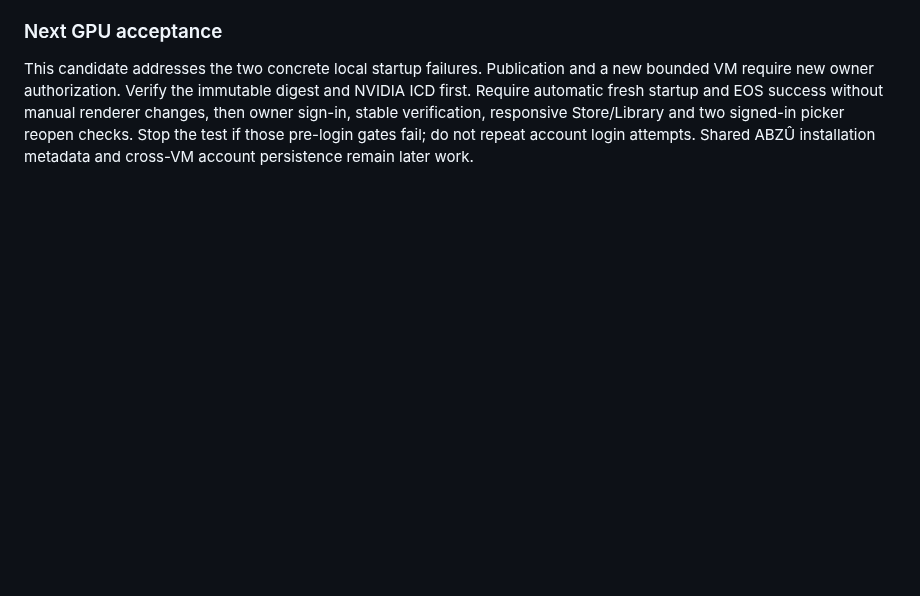
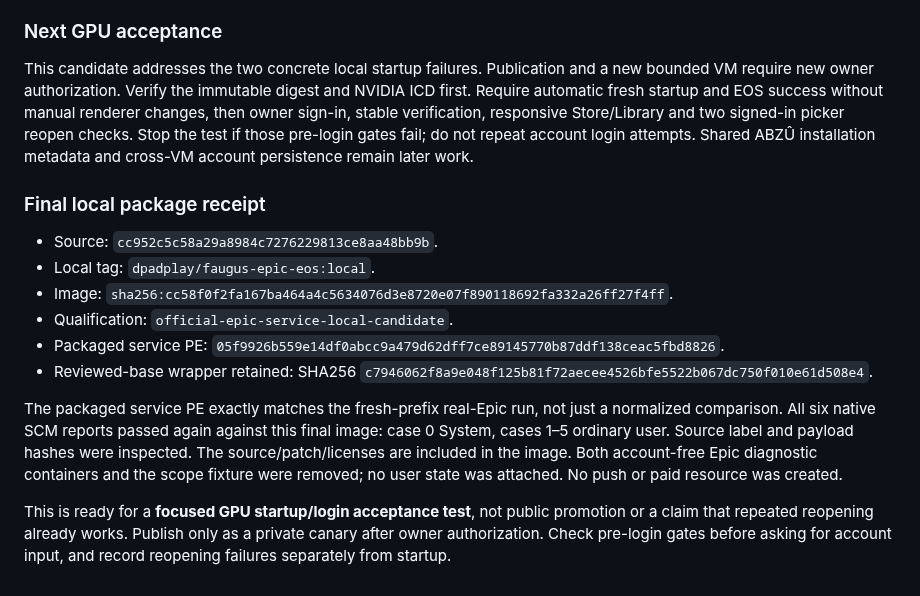
Before and after one commit to ForcesPT/container-gaming, a Markdown page: docs/EPIC-SERVICE-DIAGNOSTICS.md, the part around the change. Rendered like a GitHub page; blank space fills up the shorter version.

Commit message:
docs(epic): record final local EOS candidate qualification

```diff
--- a/docs/EPIC-SERVICE-DIAGNOSTICS.md
+++ b/docs/EPIC-SERVICE-DIAGNOSTICS.md
@@ -249,3 +249,24 @@ without manual renderer changes, then owner sign-in, stable verification,
 responsive Store/Library and two signed-in picker reopen checks. Stop the test
 if those pre-login gates fail; do not repeat account login attempts. Shared
 ABZÛ installation metadata and cross-VM account persistence remain later work.
+
+### Final local package receipt
+
+- Source: `cc952c5c58a29a8984c7276229813ce8aa48bb9b`.
+- Local tag: `dpadplay/faugus-epic-eos:local`.
+- Image: `sha256:cc58f0f2fa167ba464a4c5634076d3e8720e07f890118692fa332a26ff27f4ff`.
+- Qualification: `official-epic-service-local-candidate`.
+- Packaged service PE: `05f9926b559e14df0abcc9a479d62dff7ce89145770b87ddf138ceac5fbd8826`.
+- Reviewed-base wrapper retained: SHA256 `c7946062f8a9e048f125b81f72aecee4526bfe5522b067dc750f010e61d508e4`.
+
+The packaged service PE exactly matches the fresh-prefix real-Epic run, not
+just a normalized comparison. All six native SCM reports passed again against
+this final image: case 0 System, cases 1–5 ordinary user. Source label and
+payload hashes were inspected. The source/patch/licenses are included in the
+image. Both account-free Epic diagnostic containers and the scope fixture were
+removed; no user state was attached. No push or paid resource was created.
+
+This is ready for a **focused GPU startup/login acceptance test**, not public
+promotion or a claim that repeated reopening already works. Publish only as a
+private canary after owner authorization. Check pre-login gates before asking
+for account input, and record reopening failures separately from startup.
```
